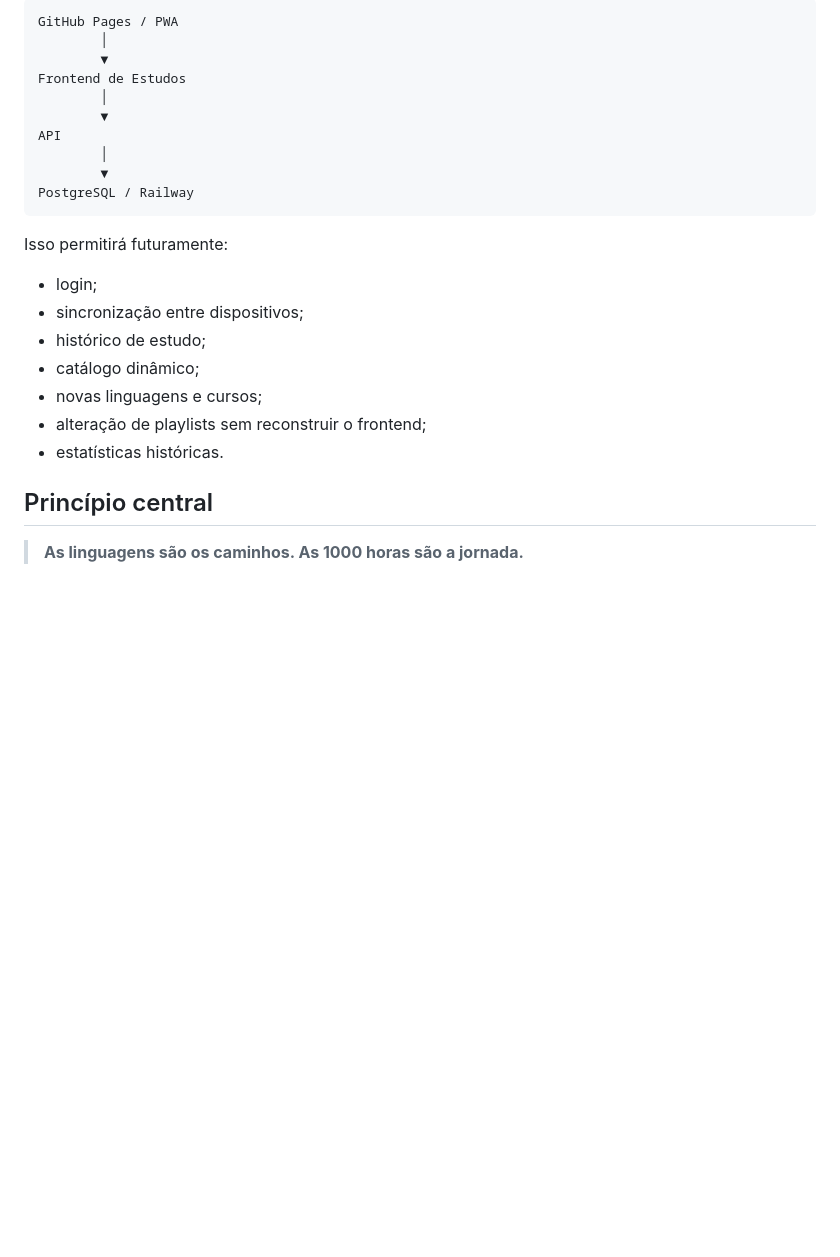
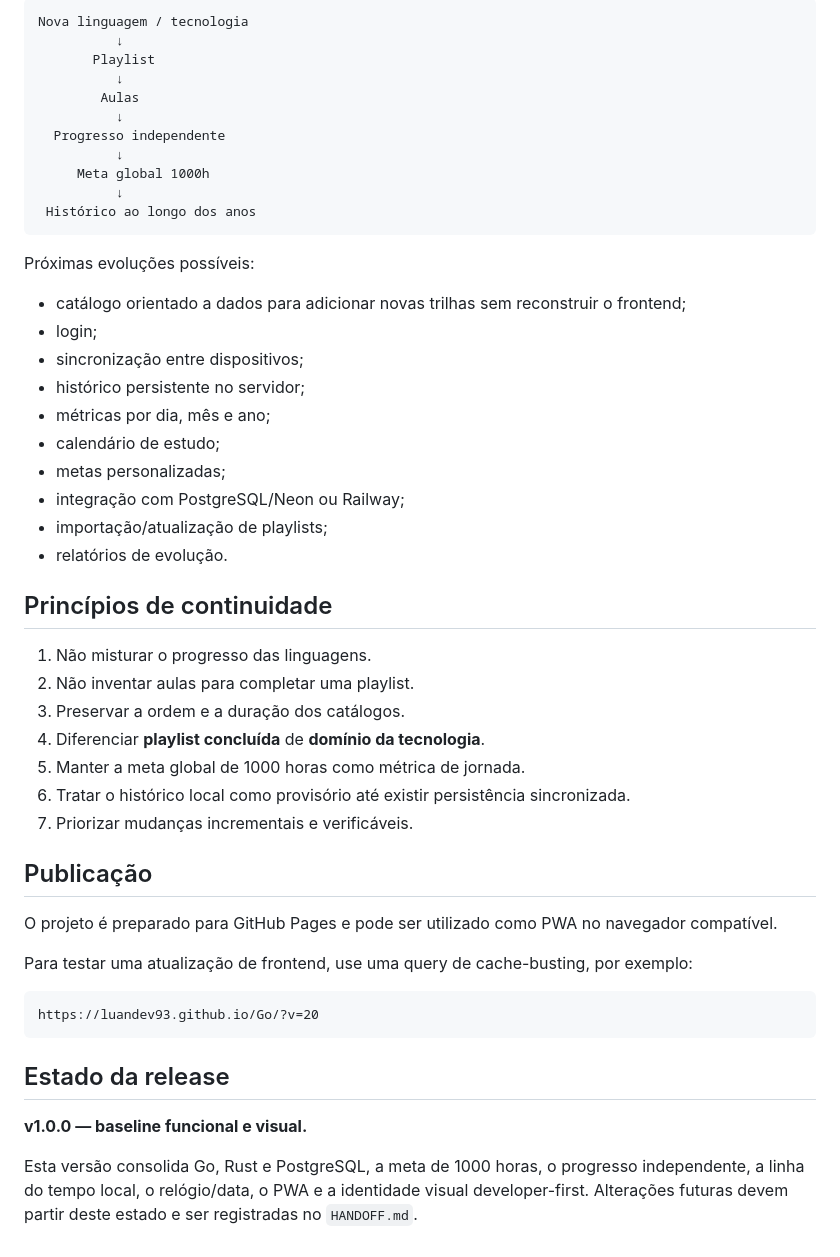
Before and after one commit to luandev93/Go, a Markdown page: README.md, the part around one of its changes. Drawn GitHub-style; blank space fills up the shorter version.

Commit message:
docs: reset release documentation to v1.0 and update project state

````diff
--- a/README.md
+++ b/README.md
@@ -137,27 +120,53 @@ A arquitetura planejada para a evolução do projeto é:
 
 ```text
-GitHub Pages / PWA
-        │
-        ▼
-Frontend de Estudos
-        │
-        ▼
-API
-        │
-        ▼
-PostgreSQL / Railway
+Nova linguagem / tecnologia
+          ↓
+       Playlist
+          ↓
+        Aulas
+          ↓
+  Progresso independente
+          ↓
+     Meta global 1000h
+          ↓
+ Histórico ao longo dos anos
 ```
 
-Isso permitirá futuramente:
+Próximas evoluções possíveis:
 
+- catálogo orientado a dados para adicionar novas trilhas sem reconstruir o frontend;
 - login;
 - sincronização entre dispositivos;
-- histórico de estudo;
-- catálogo dinâmico;
-- novas linguagens e cursos;
-- alteração de playlists sem reconstruir o frontend;
-- estatísticas históricas.
+- histórico persistente no servidor;
+- métricas por dia, mês e ano;
+- calendário de estudo;
+- metas personalizadas;
+- integração com PostgreSQL/Neon ou Railway;
+- importação/atualização de playlists;
+- relatórios de evolução.
 
-## Princípio central
+## Princípios de continuidade
 
-> **As linguagens são os caminhos. As 1000 horas são a jornada.**
+1. Não misturar o progresso das linguagens.
+2. Não inventar aulas para completar uma playlist.
+3. Preservar a ordem e a duração dos catálogos.
+4. Diferenciar **playlist concluída** de **domínio da tecnologia**.
+5. Manter a meta global de 1000 horas como métrica de jornada.
+6. Tratar o histórico local como provisório até existir persistência sincronizada.
+7. Priorizar mudanças incrementais e verificáveis.
+
+## Publicação
+
+O projeto é preparado para GitHub Pages e pode ser utilizado como PWA no navegador compatível.
+
+Para testar uma atualização de frontend, use uma query de cache-busting, por exemplo:
+
+```text
+https://luandev93.github.io/Go/?v=20
+```
+
+## Estado da release
+
+**v1.0.0 — baseline funcional e visual.**
+
+Esta versão consolida Go, Rust e PostgreSQL, a meta de 1000 horas, o progresso independente, a linha do tempo local, o relógio/data, o PWA e a identidade visual developer-first. Alterações futuras devem partir deste estado e ser registradas no `HANDOFF.md`.
````
Also changed, not shown: other parts of README.md (+54 -71 lines).
